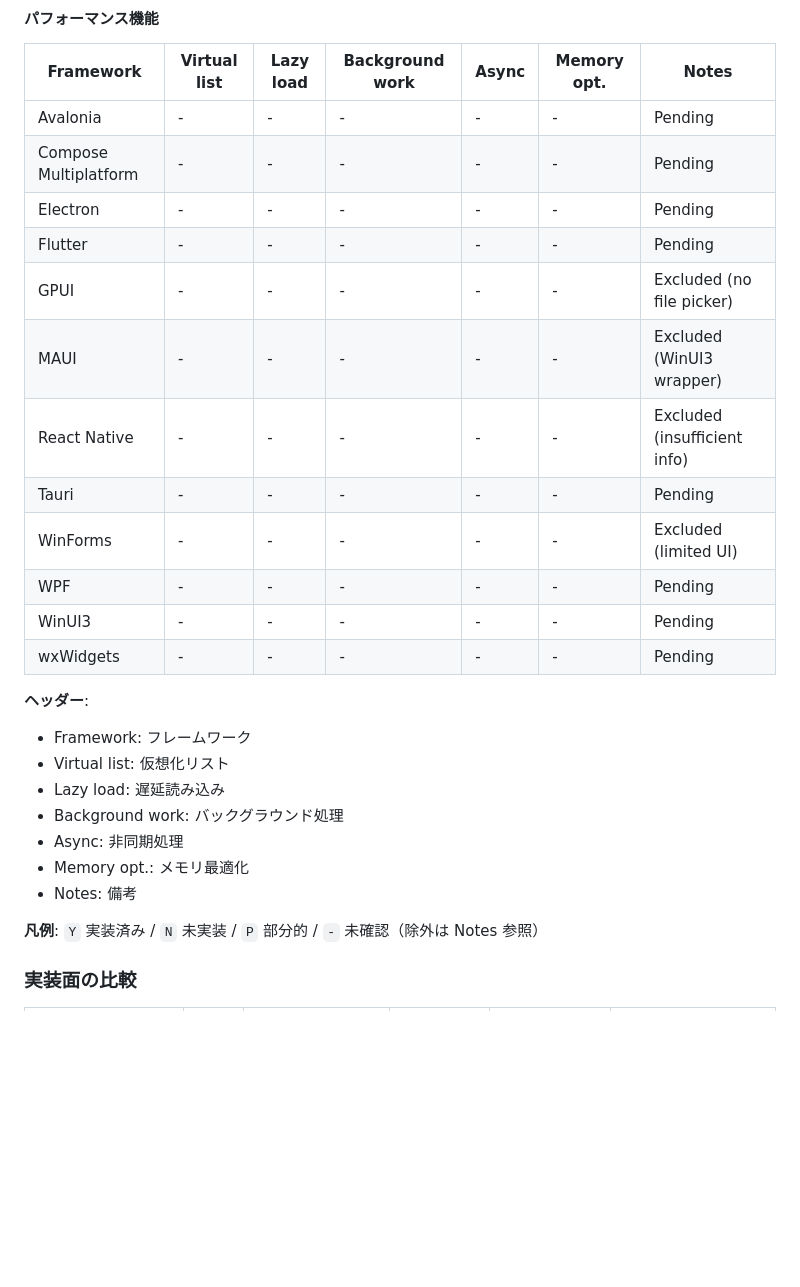
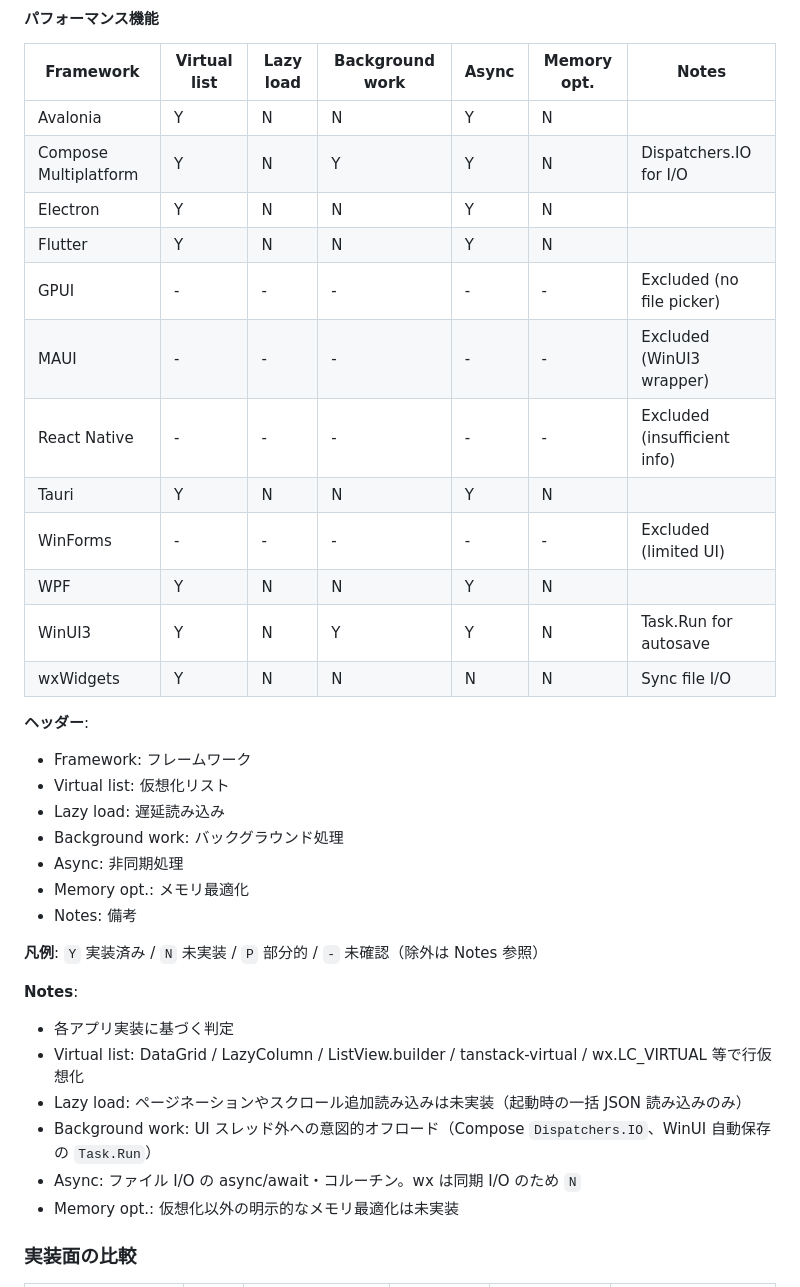
Before and after one commit to YUKIKEDA/DesktopAppComparison, a Markdown page: README.md, the part around the change. Rendered like a GitHub page; blank space fills up the shorter version.

Commit message:
Update README.md to reflect comprehensive feature support across frameworks
- Revised the feature comparison table to indicate full implementation status for Avalonia, Compose Multiplatform, Electron, Flutter, Tauri, WPF, WinUI3, and wxWidgets.
- Updated notes section to provide detailed explanations of feature implementations and their respective statuses.
- Clarified the basis for implementation determinations, enhancing the overall understanding of framework capabilities.

```diff
--- a/README.md
+++ b/README.md
@@ -455,18 +455,18 @@ GPUIは比較対象から除外しています。理由は以下の通りです
 
 | Framework             | Virtual list | Lazy load | Background work | Async | Memory opt. | Notes                        |
 | --------------------- | ------------ | --------- | --------------- | ----- | ----------- | ---------------------------- |
-| Avalonia              | -            | -         | -               | -     | -           | Pending                      |
-| Compose Multiplatform | -            | -         | -               | -     | -           | Pending                      |
-| Electron              | -            | -         | -               | -     | -           | Pending                      |
-| Flutter               | -            | -         | -               | -     | -           | Pending                      |
+| Avalonia              | Y            | N         | N               | Y     | N           |                              |
+| Compose Multiplatform | Y            | N         | Y               | Y     | N           | Dispatchers.IO for I/O       |
+| Electron              | Y            | N         | N               | Y     | N           |                              |
+| Flutter               | Y            | N         | N               | Y     | N           |                              |
 | GPUI                  | -            | -         | -               | -     | -           | Excluded (no file picker)    |
 | MAUI                  | -            | -         | -               | -     | -           | Excluded (WinUI3 wrapper)    |
 | React Native          | -            | -         | -               | -     | -           | Excluded (insufficient info) |
-| Tauri                 | -            | -         | -               | -     | -           | Pending                      |
+| Tauri                 | Y            | N         | N               | Y     | N           |                              |
 | WinForms              | -            | -         | -               | -     | -           | Excluded (limited UI)        |
-| WPF                   | -            | -         | -               | -     | -           | Pending                      |
-| WinUI3                | -            | -         | -               | -     | -           | Pending                      |
-| wxWidgets             | -            | -         | -               | -     | -           | Pending                      |
+| WPF                   | Y            | N         | N               | Y     | N           |                              |
+| WinUI3                | Y            | N         | Y               | Y     | N           | Task.Run for autosave        |
+| wxWidgets             | Y            | N         | N               | N     | N           | Sync file I/O                |
 
 **ヘッダー**:
 - Framework: フレームワーク
@@ -478,6 +478,14 @@ GPUIは比較対象から除外しています。理由は以下の通りです
 - Notes: 備考
 
 **凡例**: `Y` 実装済み / `N` 未実装 / `P` 部分的 / `-` 未確認（除外は Notes 参照）
+
+**Notes**:
+- 各アプリ実装に基づく判定
+- Virtual list: DataGrid / LazyColumn / ListView.builder / tanstack-virtual / wx.LC_VIRTUAL 等で行仮想化
+- Lazy load: ページネーションやスクロール追加読み込みは未実装（起動時の一括 JSON 読み込みのみ）
+- Background work: UI スレッド外への意図的オフロード（Compose `Dispatchers.IO`、WinUI 自動保存の `Task.Run`）
+- Async: ファイル I/O の async/await・コルーチン。wx は同期 I/O のため `N`
+- Memory opt.: 仮想化以外の明示的なメモリ最適化は未実装
 
 ### 実装面の比較
 
```
